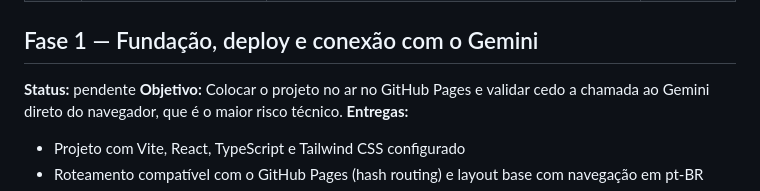
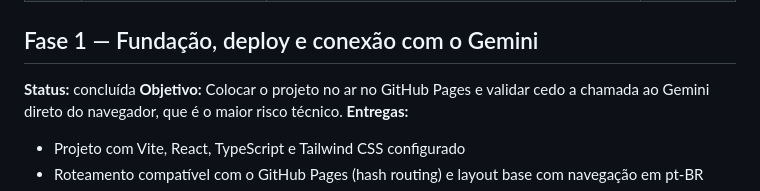
Before and after one commit to L3-V1/provario, a Markdown page: docs/roadmap-provario.md, the part around the change. GitHub-like rendering.

```diff
--- a/docs/roadmap-provario.md
+++ b/docs/roadmap-provario.md
@@ -53,7 +53,7 @@ Uma professora de Ciências do Ensino Fundamental II da rede pública de Santos
 | 6 | Histórico e backup | Lista de provas salvas, com reabrir, reimprimir, duplicar e excluir, e exportação/importação de backup | 3 |
 
 ## Fase 1 — Fundação, deploy e conexão com o Gemini
-**Status:** pendente
+**Status:** concluída
 **Objetivo:** Colocar o projeto no ar no GitHub Pages e validar cedo a chamada ao Gemini direto do navegador, que é o maior risco técnico.
 **Entregas:**
 - Projeto com Vite, React, TypeScript e Tailwind CSS configurado
```
Also changed, not shown: docs/plans/fase-1-fundacao-deploy-gemini.md (+26 -1 lines).
